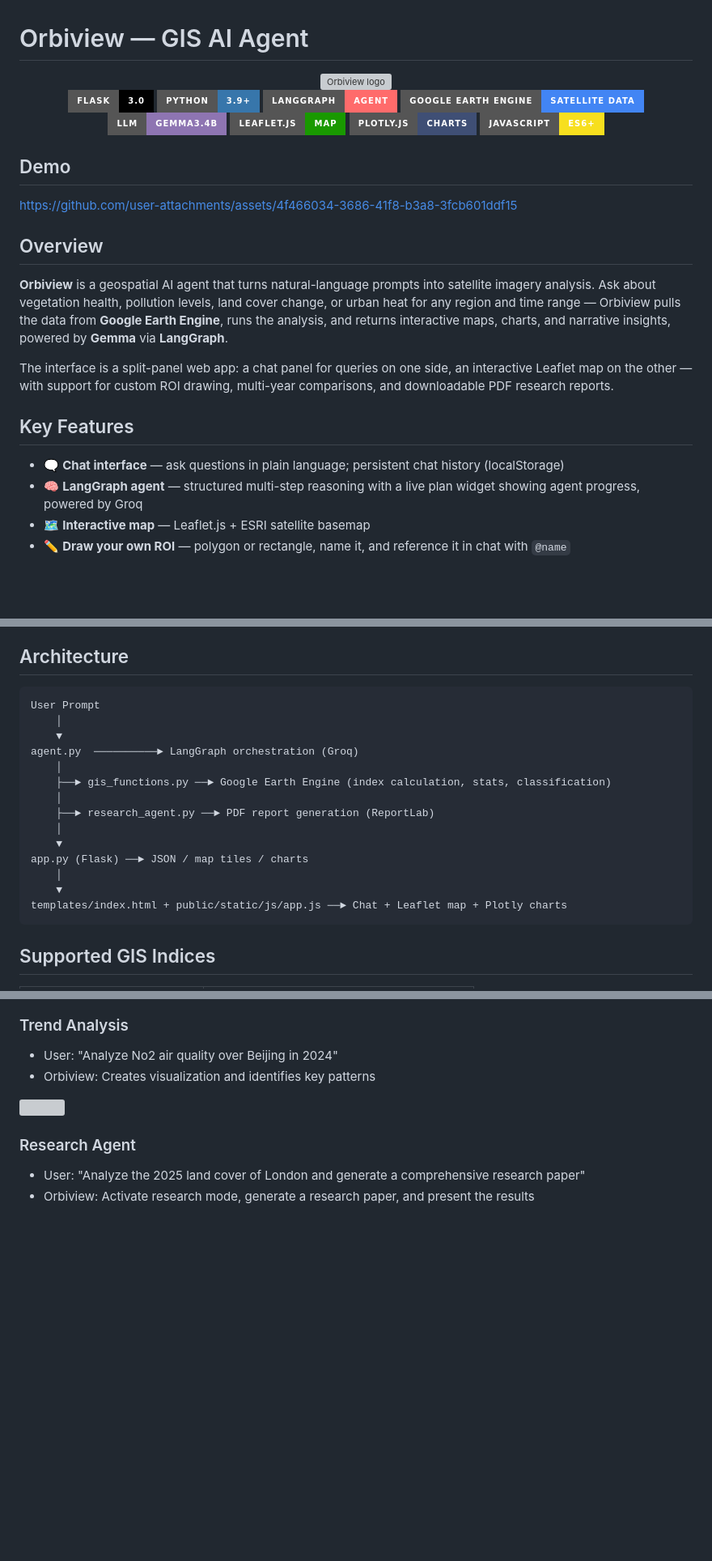
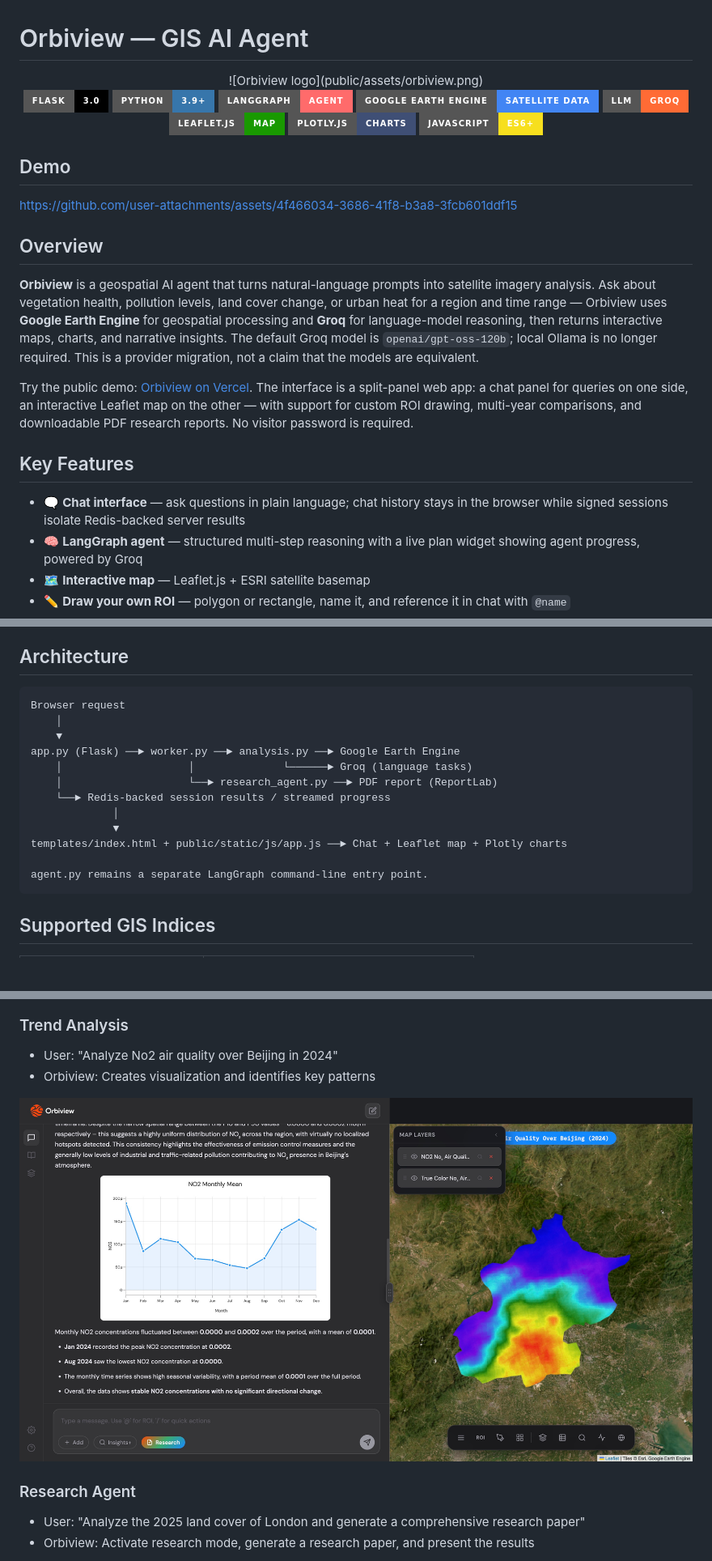
Before and after one commit to fiqcodes/gis-ai-agent, a Markdown page: README.md, 3 parts joined by grey strips. Shown: that part at 81% size. Rendered like a GitHub page; badges without logos; blank space fills up the shorter version; grey boxes are pictures that could not be loaded.

````diff
--- a/README.md
+++ b/README.md
@@ -1,13 +1,13 @@
 # Orbiview — GIS AI Agent
 
 <div align="center">
-  <img src="assets/orbiview.png" width="200" alt="Orbiview logo"/>
+  ![Orbiview logo](public/assets/orbiview.png)
 
   ![Flask](https://img.shields.io/badge/Flask-3.0-000000?style=for-the-badge&logo=flask&logoColor=white)
   ![Python](https://img.shields.io/badge/Python-3.9+-3776AB?style=for-the-badge&logo=python&logoColor=white)
   ![LangGraph](https://img.shields.io/badge/LangGraph-Agent-FF6B6B?style=for-the-badge&logo=langchain&logoColor=white)
   ![Google Earth Engine](https://img.shields.io/badge/Google%20Earth%20Engine-Satellite%20Data-4285F4?style=for-the-badge&logo=googleearth&logoColor=white)
-  ![Gemma](https://img.shields.io/badge/LLM-Gemma3.4B-8E75B2?style=for-the-badge&logo=google&logoColor=white)
+  ![Groq](https://img.shields.io/badge/LLM-Groq-FF6B35?style=for-the-badge)
   ![Leaflet](https://img.shields.io/badge/Leaflet.js-Map-199900?style=for-the-badge&logo=leaflet&logoColor=white)
   ![Plotly](https://img.shields.io/badge/Plotly.js-Charts-3F4F75?style=for-the-badge&logo=plotly&logoColor=white)
   ![JavaScript](https://img.shields.io/badge/JavaScript-ES6+-F7DF1E?style=for-the-badge&logo=javascript&logoColor=black)
@@ -20,13 +20,13 @@ https://github.com/user-attachments/assets/4f466034-3686-41f8-b3a8-3fcb601ddf15
 
 ## Overview
 
-**Orbiview** is a geospatial AI agent that turns natural-language prompts into satellite imagery analysis. Ask about vegetation health, pollution levels, land cover change, or urban heat for any region and time range — Orbiview pulls the data from **Google Earth Engine**, runs the analysis, and returns interactive maps, charts, and narrative insights, powered by **Gemma** via **LangGraph**.
+**Orbiview** is a geospatial AI agent that turns natural-language prompts into satellite imagery analysis. Ask about vegetation health, pollution levels, land cover change, or urban heat for a region and time range — Orbiview uses **Google Earth Engine** for geospatial processing and **Groq** for language-model reasoning, then returns interactive maps, charts, and narrative insights. The default Groq model is `openai/gpt-oss-120b`; local Ollama is no longer required. This is a provider migration, not a claim that the models are equivalent.
 
-The interface is a split-panel web app: a chat panel for queries on one side, an interactive Leaflet map on the other — with support for custom ROI drawing, multi-year comparisons, and downloadable PDF research reports.
+Try the public demo: [Orbiview on Vercel](https://gis-ai-agent.vercel.app/). The interface is a split-panel web app: a chat panel for queries on one side, an interactive Leaflet map on the other — with support for custom ROI drawing, multi-year comparisons, and downloadable PDF research reports. No visitor password is required.
 
 ## Key Features
 
-- 🗨️ **Chat interface** — ask questions in plain language; persistent chat history (localStorage)
+- 🗨️ **Chat interface** — ask questions in plain language; chat history stays in the browser while signed sessions isolate Redis-backed server results
 - 🧠 **LangGraph agent** — structured multi-step reasoning with a live plan widget showing agent progress, powered by Groq
 - 🗺️ **Interactive map** — Leaflet.js + ESRI satellite basemap
 - ✏️ **Draw your own ROI** — polygon or rectangle, name it, and reference it in chat with `@name`
@@ -41,20 +41,18 @@ The interface is a split-panel web app: a chat panel for queries on one side, an
 ## Architecture
 
 ```
-User Prompt
+Browser request
     │
     ▼
-agent.py  ──────────► LangGraph orchestration (Groq)
-    │
-    ├──► gis_functions.py ──► Google Earth Engine (index calculation, stats, classification)
-    │
-    ├──► research_agent.py ──► PDF report generation (ReportLab)
-    │
-    ▼
-app.py (Flask) ──► JSON / map tiles / charts
-    │
-    ▼
+app.py (Flask) ──► worker.py ──► analysis.py ──► Google Earth Engine
+    │                    │              └──────► Groq (language tasks)
+    │                    └──► research_agent.py ──► PDF report (ReportLab)
+    └──► Redis-backed session results / streamed progress
+             │
+             ▼
 templates/index.html + public/static/js/app.js ──► Chat + Leaflet map + Plotly charts
+
+agent.py remains a separate LangGraph command-line entry point.
 ```
 
 ## Supported GIS Indices
@@ -129,7 +129,7 @@ analysis requests return a setup-required message.
 - User: "Analyze No2 air quality over Beijing in 2024"
 - Orbiview: Creates visualization and identifies key patterns
 
-<img src="assets/no2.png" width="100%"/>
+![Air-quality analysis example](public/assets/no2.jpg)
 
 ### Research Agent
 - User: "Analyze the 2025 land cover of London and generate a comprehensive research paper"
````
Also changed, not shown: other parts of README.md (+28 -26 lines), public/assets/land_cover.jpg (renamed from public/assets/land_cover.png), public/assets/lst.jpg (renamed from public/assets/lst.png), public/assets/no2.jpg (renamed from public/assets/no2.png), 2 other files.
